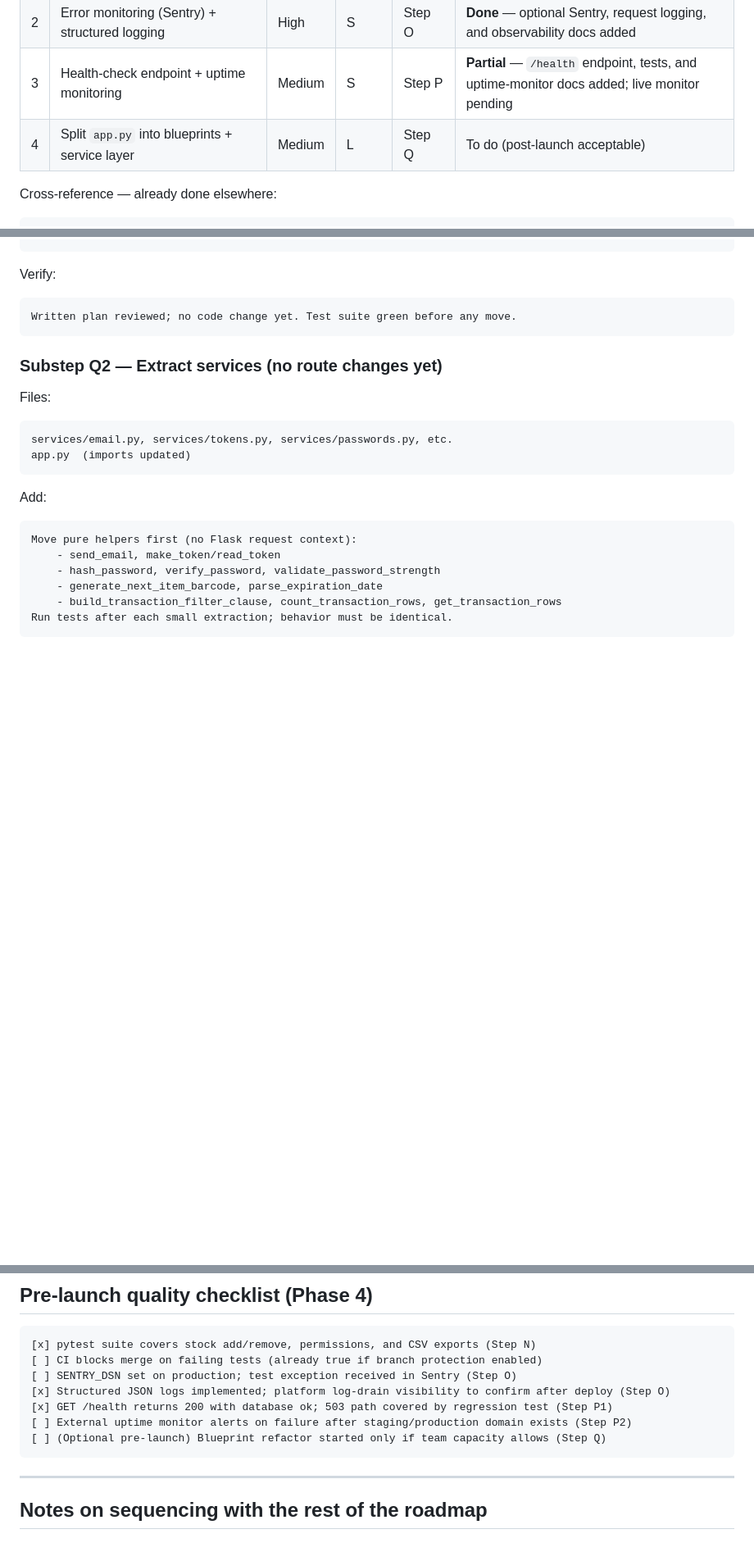
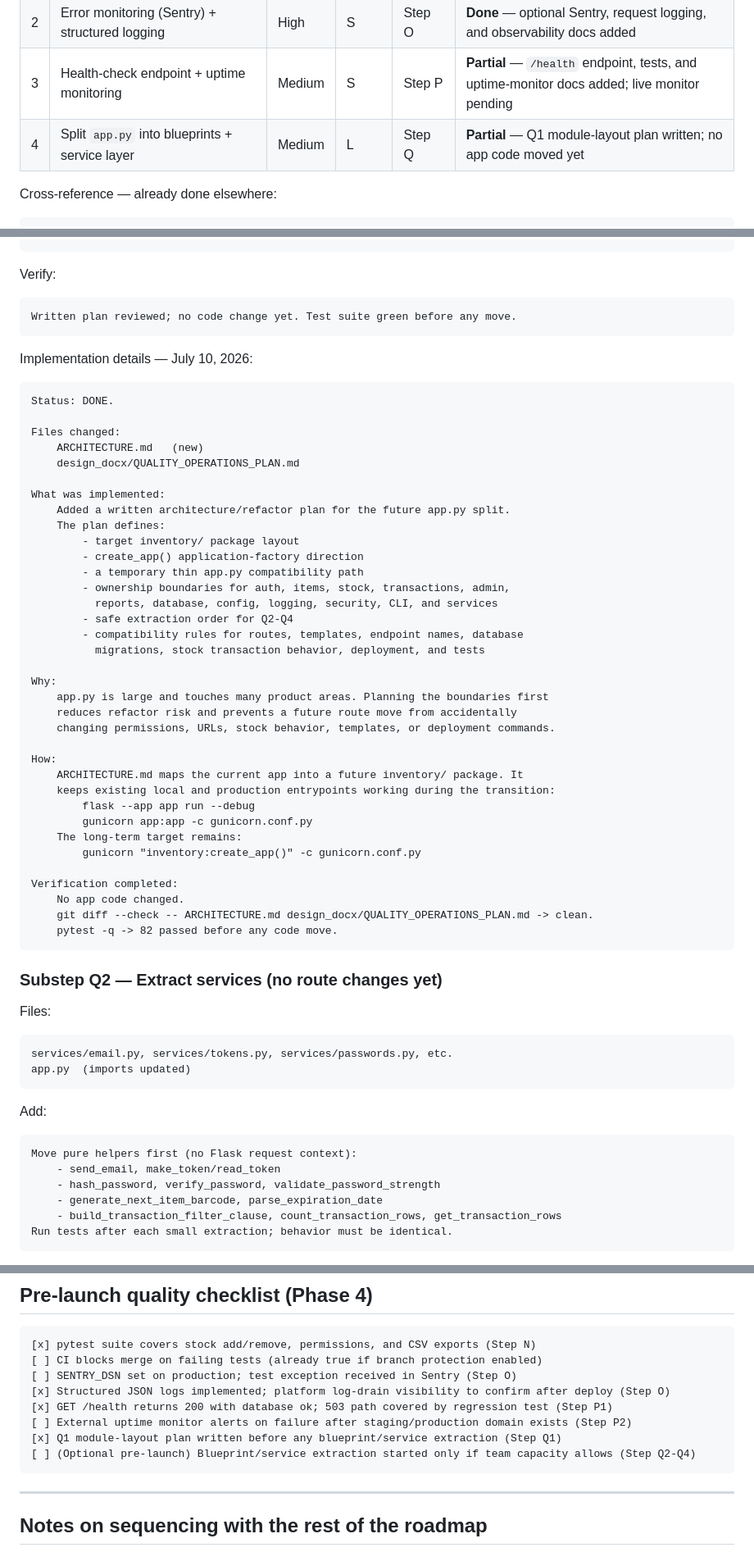
Before and after one commit to CS22M105/inventory_management_system, a Markdown page: design_docx/QUALITY_OPERATIONS_PLAN.md, 3 parts joined by grey strips. Shown at 82% size. Rendered like a GitHub page; blank space fills up the shorter version.

Commit message:
Plan Flask app module architecture

````diff
--- a/design_docx/QUALITY_OPERATIONS_PLAN.md
+++ b/design_docx/QUALITY_OPERATIONS_PLAN.md
@@ -120,7 +120,7 @@ Gaps this phase fixes/fixed:
 | 1 | Automated test suite (pytest) for auth, stock, and permissions | High | M | Step N | **Done** — stock, permissions, exports, and README test contract added; 80 tests passing |
 | 2 | Error monitoring (Sentry) + structured logging | High | S | Step O | **Done** — optional Sentry, request logging, and observability docs added |
 | 3 | Health-check endpoint + uptime monitoring | Medium | S | Step P | **Partial** — `/health` endpoint, tests, and uptime-monitor docs added; live monitor pending |
-| 4 | Split `app.py` into blueprints + service layer | Medium | L | Step Q | To do (post-launch acceptable) |
+| 4 | Split `app.py` into blueprints + service layer | Medium | L | Step Q | **Partial** — Q1 module-layout plan written; no app code moved yet |
 
 Cross-reference — already done elsewhere:
 
@@ -805,6 +805,46 @@ Verify:
 Written plan reviewed; no code change yet. Test suite green before any move.
 ```
 
+Implementation details — July 10, 2026:
+
+```text
+Status: DONE.
+
+Files changed:
+    ARCHITECTURE.md   (new)
+    design_docx/QUALITY_OPERATIONS_PLAN.md
+
+What was implemented:
+    Added a written architecture/refactor plan for the future app.py split.
+    The plan defines:
+        - target inventory/ package layout
+        - create_app() application-factory direction
+        - a temporary thin app.py compatibility path
+        - ownership boundaries for auth, items, stock, transactions, admin,
+          reports, database, config, logging, security, CLI, and services
+        - safe extraction order for Q2-Q4
+        - compatibility rules for routes, templates, endpoint names, database
+          migrations, stock transaction behavior, deployment, and tests
+
+Why:
+    app.py is large and touches many product areas. Planning the boundaries first
+    reduces refactor risk and prevents a future route move from accidentally
+    changing permissions, URLs, stock behavior, templates, or deployment commands.
+
+How:
+    ARCHITECTURE.md maps the current app into a future inventory/ package. It
+    keeps existing local and production entrypoints working during the transition:
+        flask --app app run --debug
+        gunicorn app:app -c gunicorn.conf.py
+    The long-term target remains:
+        gunicorn "inventory:create_app()" -c gunicorn.conf.py
+
+Verification completed:
+    No app code changed.
+    git diff --check -- ARCHITECTURE.md design_docx/QUALITY_OPERATIONS_PLAN.md -> clean.
+    pytest -q -> 82 passed before any code move.
+```
+
 ### Substep Q2 — Extract services (no route changes yet)
 
 Files:
@@ -914,7 +954,8 @@ After Step Q (if done):
 [x] Structured JSON logs implemented; platform log-drain visibility to confirm after deploy (Step O)
 [x] GET /health returns 200 with database ok; 503 path covered by regression test (Step P1)
 [ ] External uptime monitor alerts on failure after staging/production domain exists (Step P2)
-[ ] (Optional pre-launch) Blueprint refactor started only if team capacity allows (Step Q)
+[x] Q1 module-layout plan written before any blueprint/service extraction (Step Q1)
+[ ] (Optional pre-launch) Blueprint/service extraction started only if team capacity allows (Step Q2-Q4)
 ```
 
 ---
````
Also changed, not shown: other parts of design_docx/QUALITY_OPERATIONS_PLAN.md (+1 -1 lines), ARCHITECTURE.md (added, +197 -0 lines).
